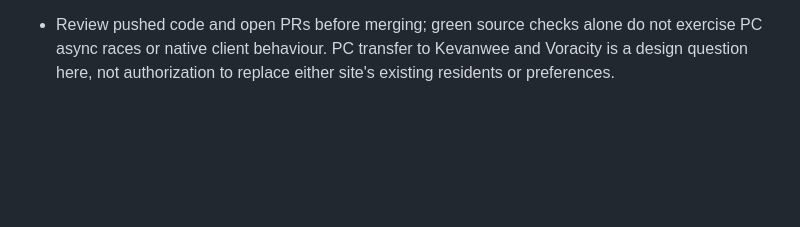
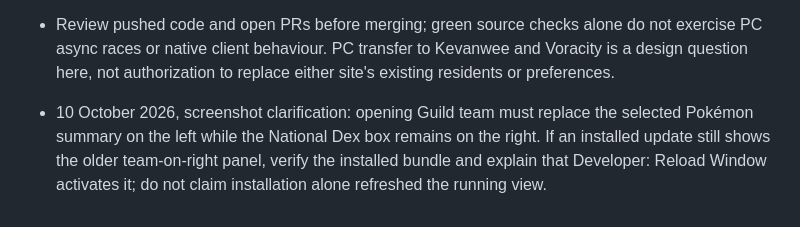
Before and after one commit to kevanwee/pmd-agents, a Markdown page: tasks/lessons.md, the part around the change. Drawn GitHub-style; blank space fills up the shorter version.

Commit message:
Record team layout and running extension reload requirement

```diff
--- a/tasks/lessons.md
+++ b/tasks/lessons.md
@@ -24,3 +24,4 @@
 - Availability must come from SpriteCollab's own records and the importer's validation of real sheets, never from a static icon list. Recolours carry a completion phase without per-file flags; the phase decides, and the importer still verifies every sheet.
 - 10 October 2026 review: the owner expects a Pokémon with `!` to keep its native Idle animation. Attention pauses travel and attacks, not Idle frames. This refines the earlier “keep attention still” instruction; quiet/reduced motion still freeze animation.
 - Review pushed code and open PRs before merging; green source checks alone do not exercise PC async races or native client behaviour. PC transfer to Kevanwee and Voracity is a design question here, not authorization to replace either site's existing residents or preferences.
+- 10 October 2026, screenshot clarification: opening Guild team must replace the selected Pokémon summary on the left while the National Dex box remains on the right. If an installed update still shows the older team-on-right panel, verify the installed bundle and explain that Developer: Reload Window activates it; do not claim installation alone refreshed the running view.
```
